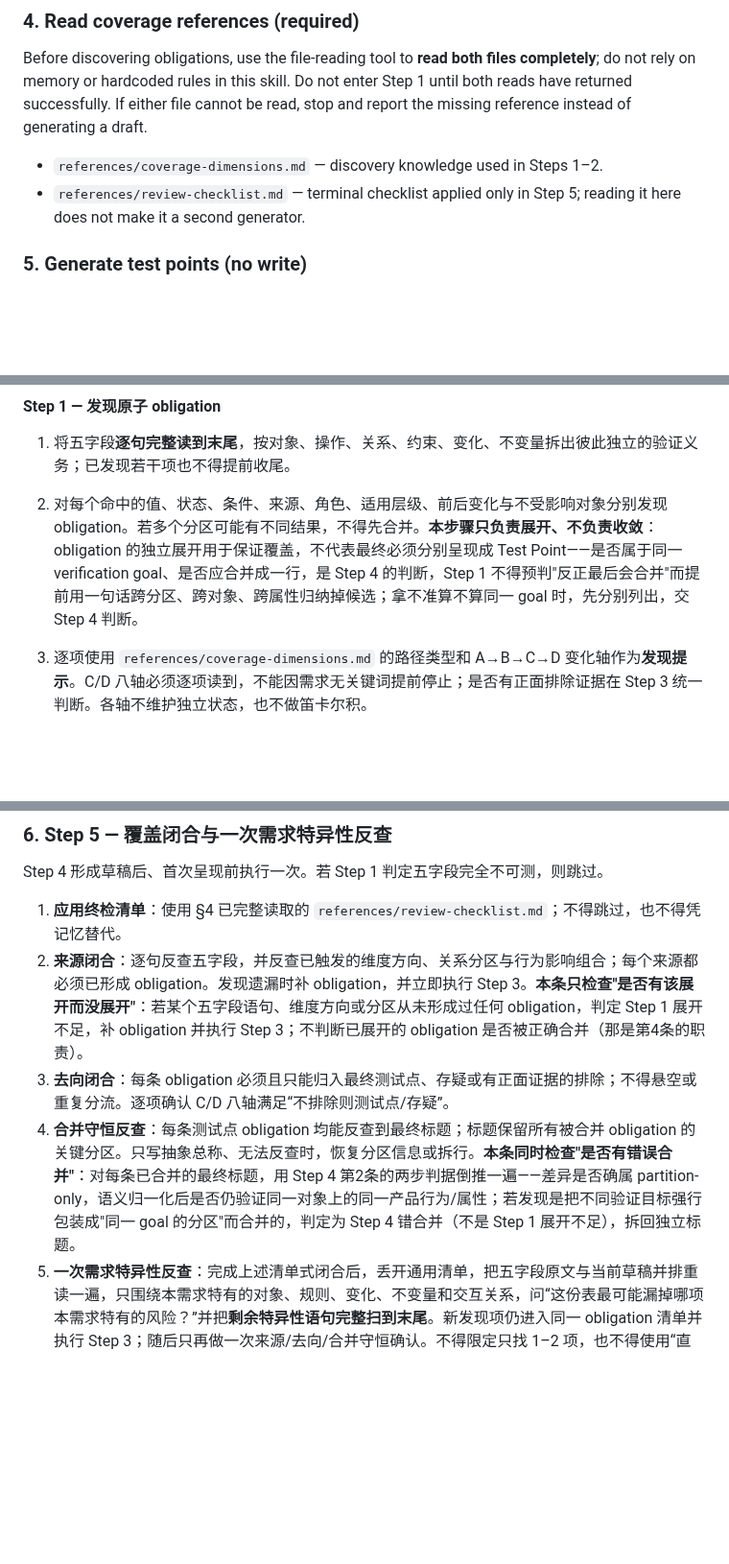
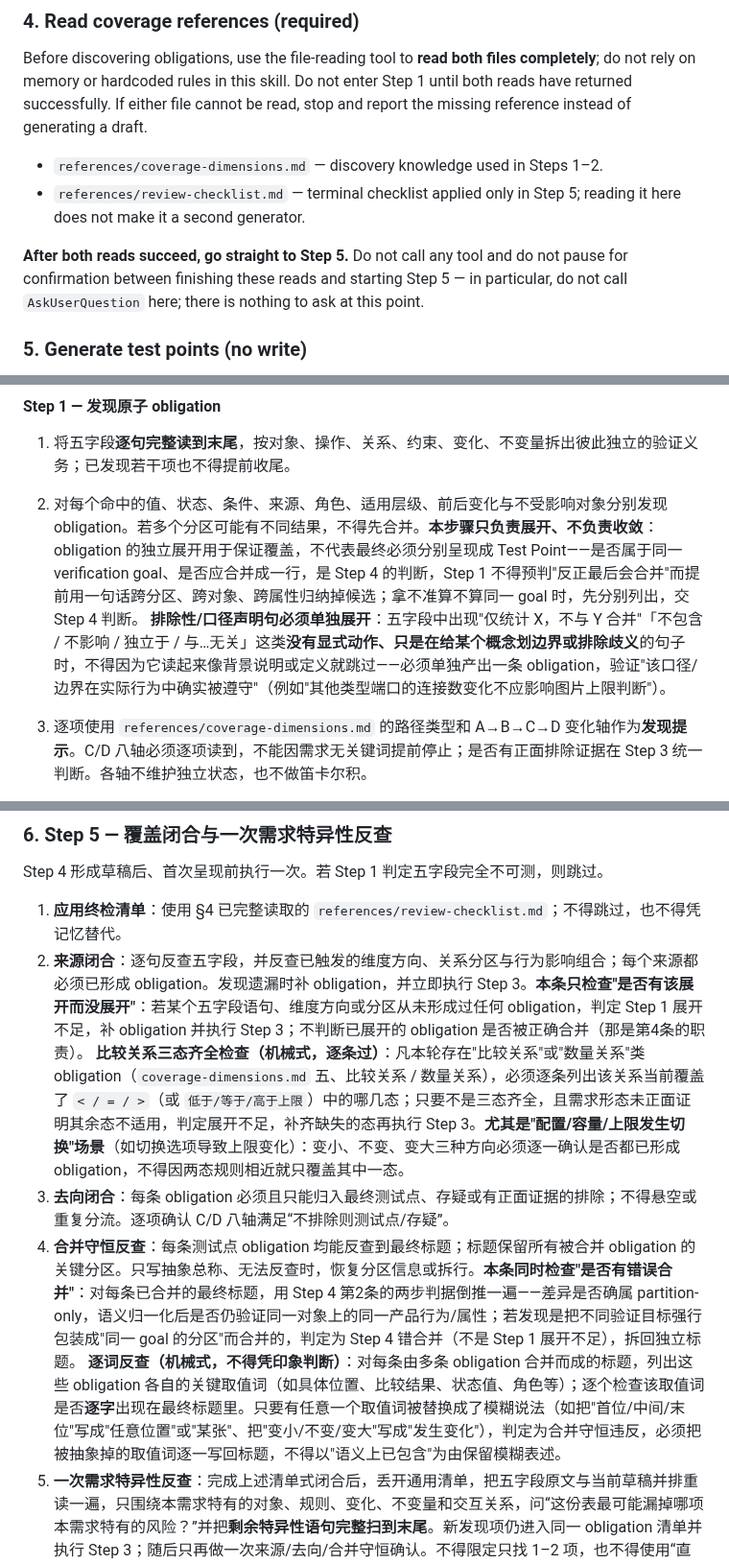
Before and after one commit to cawcut/skill-cawplan, a Markdown page: skills/cawplan-testpoint-generate/SKILL.md, 3 parts joined by grey strips. Shown at 96% size. Rendered like a GitHub page; blank space fills up the shorter version.

Commit message:
cawplan-testpoint-generate coverage optimization

```diff
--- a/skills/cawplan-testpoint-generate/SKILL.md
+++ b/skills/cawplan-testpoint-generate/SKILL.md
@@ -180,6 +180,8 @@ Before discovering obligations, use the file-reading tool to **read both files c
 - `references/coverage-dimensions.md` — discovery knowledge used in Steps 1–2.
 - `references/review-checklist.md` — terminal checklist applied only in Step 5; reading it here does not make it a second generator.
 
+**After both reads succeed, go straight to Step 5.** Do not call any tool and do not pause for confirmation between finishing these reads and starting Step 5 — in particular, do not call `AskUserQuestion` here; there is nothing to ask at this point.
+
 ### 5. Generate test points (no write)
 
 **目标顺序**：覆盖完整度优先（Recall > Precision）；允许多生成可删的方向性测试点，但**红线 0 永远优先**。先发现完整覆盖义务（obligation），再统一分流与收敛；不得在发现阶段挑“代表性场景”。
@@ -196,6 +198,7 @@ Before discovering obligations, use the file-reading tool to **read both files c
 
 1. 将五字段**逐句完整读到末尾**，按对象、操作、关系、约束、变化、不变量拆出彼此独立的验证义务；已发现若干项也不得提前收尾。
 2. 对每个命中的值、状态、条件、来源、角色、适用层级、前后变化与不受影响对象分别发现 obligation。若多个分区可能有不同结果，不得先合并。**本步骤只负责展开、不负责收敛**：obligation 的独立展开用于保证覆盖，不代表最终必须分别呈现成 Test Point——是否属于同一 verification goal、是否应合并成一行，是 Step 4 的判断，Step 1 不得预判"反正最后会合并"而提前用一句话跨分区、跨对象、跨属性归纳掉候选；拿不准算不算同一 goal 时，先分别列出，交 Step 4 判断。
+   **排除性/口径声明句必须单独展开**：五字段中出现"仅统计 X，不与 Y 合并"「不包含 / 不影响 / 独立于 / 与…无关」这类**没有显式动作、只是在给某个概念划边界或排除歧义**的句子时，不得因为它读起来像背景说明或定义就跳过——必须单独产出一条 obligation，验证"该口径/边界在实际行为中确实被遵守"（例如"其他类型端口的连接数变化不应影响图片上限判断"）。
 3. 逐项使用 `references/coverage-dimensions.md` 的路径类型和 A→B→C→D 变化轴作为**发现提示**。C/D 八轴必须逐项读到，不能因需求无关键词提前停止；是否有正面排除证据在 Step 3 统一判断。各轴不维护独立状态，也不做笛卡尔积。
 4. 基本盘方向只要与功能形态相符就进入候选：正常主路径；外部输入的异常；存在范围时的合法边界；存在取消/撤销/回退时的逆向。需求没写失败细节不等于不适用。
 5. 五字段**完全无法形成操作 + 方向性预期**时停止并请 SQA 补充；薄但可测时继续，缺口进入存疑。
@@ -282,8 +286,10 @@ Step 4 形成草稿后、首次呈现前执行一次。若 Step 1 判定五字
 
 1. **应用终检清单**：使用 §4 已完整读取的 `references/review-checklist.md`；不得跳过，也不得凭记忆替代。
 2. **来源闭合**：逐句反查五字段，并反查已触发的维度方向、关系分区与行为影响组合；每个来源都必须已形成 obligation。发现遗漏时补 obligation，并立即执行 Step 3。**本条只检查"是否有该展开而没展开"**：若某个五字段语句、维度方向或分区从未形成过任何 obligation，判定 Step 1 展开不足，补 obligation 并执行 Step 3；不判断已展开的 obligation 是否被正确合并（那是第4条的职责）。
+   **比较关系三态齐全检查（机械式，逐条过）**：凡本轮存在"比较关系"或"数量关系"类 obligation（`coverage-dimensions.md` 五、比较关系 / 数量关系），必须逐条列出该关系当前覆盖了 `< / = / >`（或 `低于/等于/高于上限`）中的哪几态；只要不是三态齐全，且需求形态未正面证明其余态不适用，判定展开不足，补齐缺失的态再执行 Step 3。**尤其是"配置/容量/上限发生切换"场景**（如切换选项导致上限变化）：变小、不变、变大三种方向必须逐一确认是否都已形成 obligation，不得因两态规则相近就只覆盖其中一态。
 3. **去向闭合**：每条 obligation 必须且只能归入最终测试点、存疑或有正面证据的排除；不得悬空或重复分流。逐项确认 C/D 八轴满足“不排除则测试点/存疑”。
 4. **合并守恒反查**：每条测试点 obligation 均能反查到最终标题；标题保留所有被合并 obligation 的关键分区。只写抽象总称、无法反查时，恢复分区信息或拆行。**本条同时检查"是否有错误合并"**：对每条已合并的最终标题，用 Step 4 第2条的两步判据倒推一遍——差异是否确属 partition-only，语义归一化后是否仍验证同一对象上的同一产品行为/属性；若发现是把不同验证目标强行包装成"同一 goal 的分区"而合并的，判定为 Step 4 错合并（不是 Step 1 展开不足），拆回独立标题。
+   **逐词反查（机械式，不得凭印象判断）**：对每条由多条 obligation 合并而成的标题，列出这些 obligation 各自的关键取值词（如具体位置、比较结果、状态值、角色等）；逐个检查该取值词是否**逐字**出现在最终标题里。只要有任意一个取值词被替换成了模糊说法（如把"首位/中间/末位"写成"任意位置"或"某张"、把"变小/不变/变大"写成"发生变化"），判定为合并守恒违反，必须把被抽象掉的取值词逐一写回标题，不得以"语义上已包含"为由保留模糊表述。
 5. **一次需求特异性反查**：完成上述清单式闭合后，丢开通用清单，把五字段原文与当前草稿并排重读一遍，只围绕本需求特有的对象、规则、变化、不变量和交互关系，问“这份表最可能漏掉哪项本需求特有的风险？”并把**剩余特异性语句完整扫到末尾**。新发现项仍进入同一 obligation 清单并执行 Step 3；随后只再做一次来源/去向/合并守恒确认。不得限定只找 1–2 项，也不得使用“直到再也想不到”为终止条件，不新建状态表。
 6. **输出契约检查**：每条测试点一个目标、至少一个合法主标签、priority 枚举拼写正确；英文会话使用术语表正式英文标签；补充标签至多一个且只能在 tags[1]；所有标题再次通过红线 0。
 
```
Also changed, not shown: other parts of skills/cawplan-testpoint-generate/SKILL.md (+1 -0 lines).
